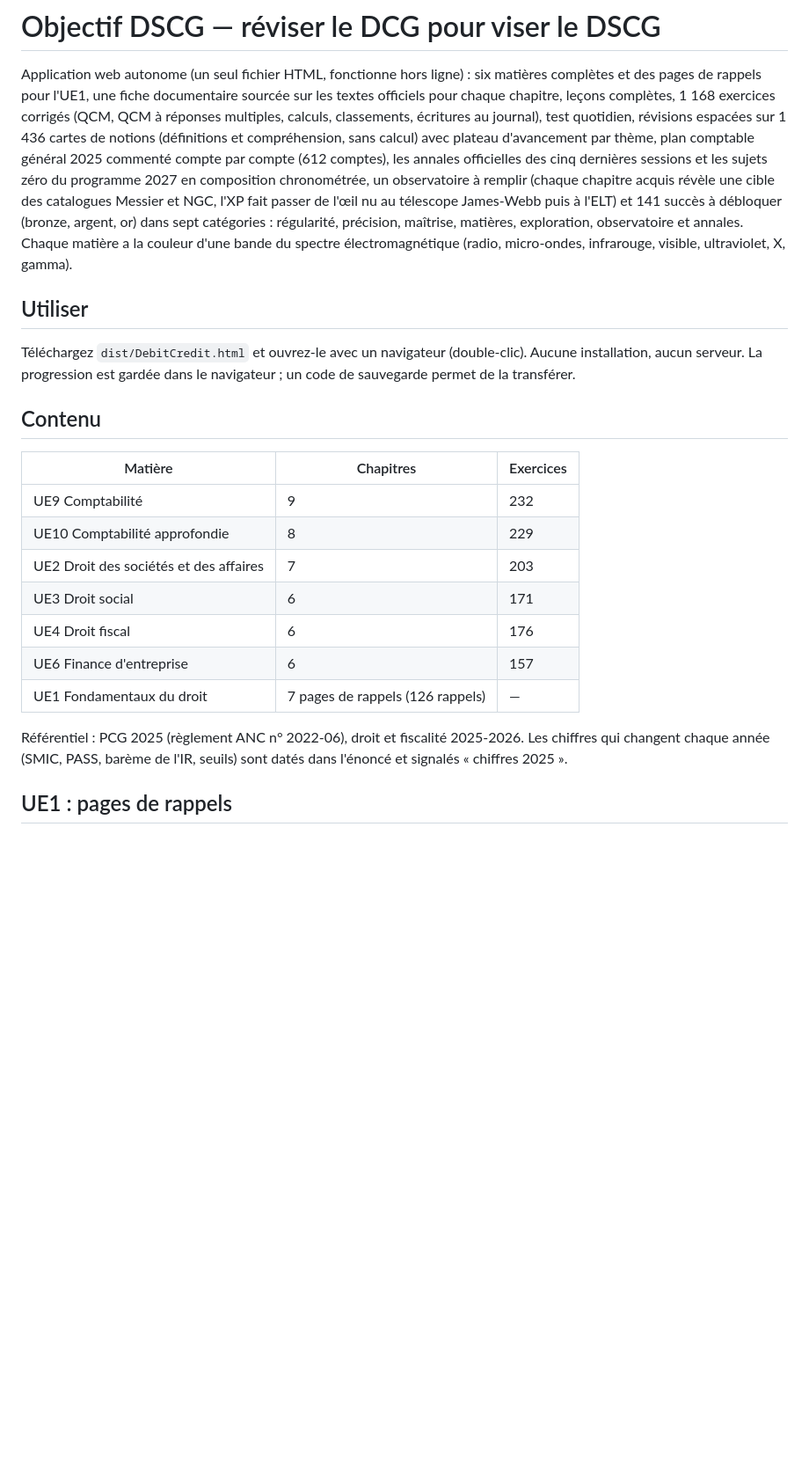
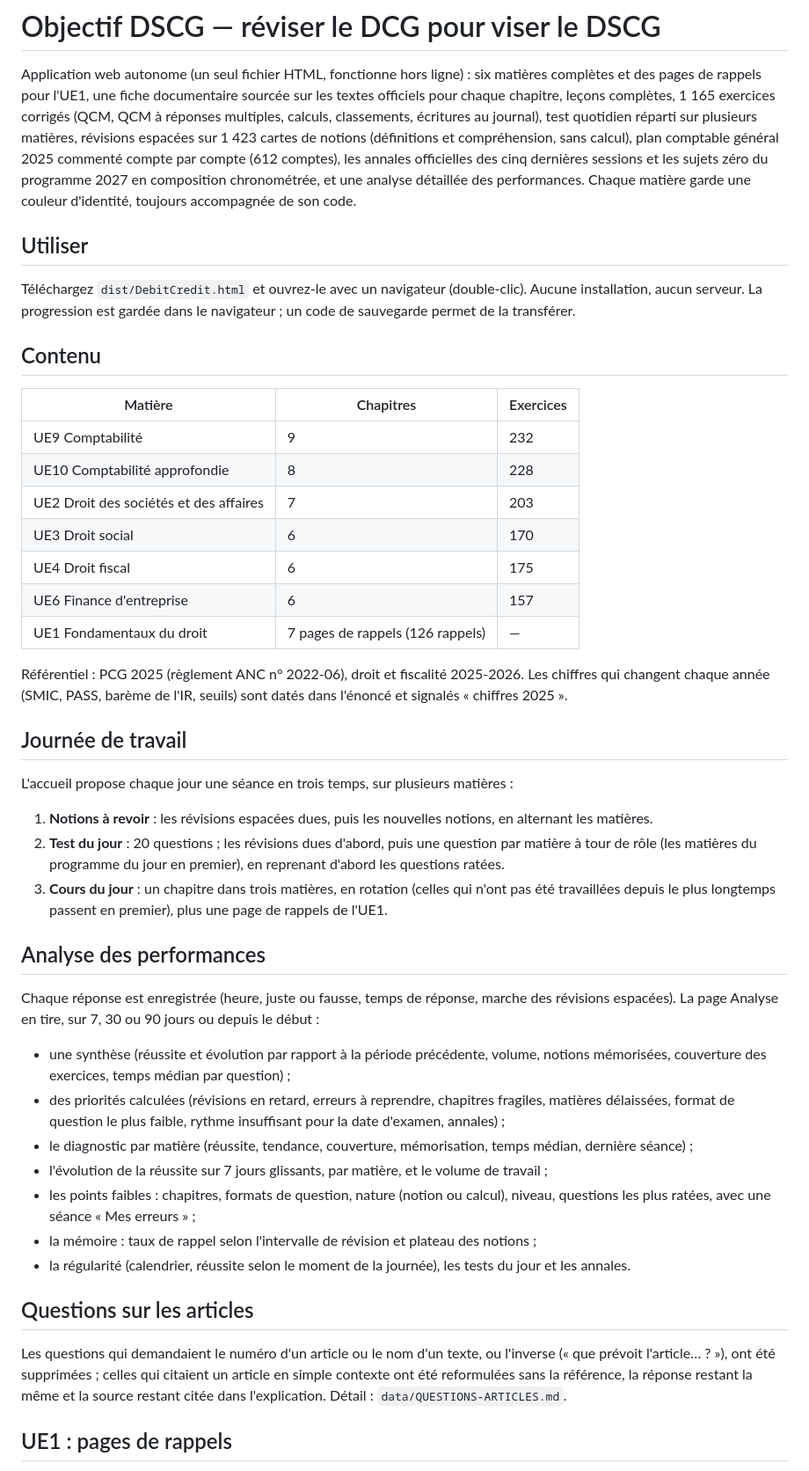
Before and after one commit to starboy-ngc/Physics, a Markdown page: compta-dcg/README.md, the part around one of its changes. Shown at 88% size. Drawn GitHub-style; blank space fills up the shorter version.

Commit message:
README : journée multi-matières, analyse des performances, questions sur les articles
Co-Authored-By: Claude Opus 5.5 <noreply@anthropic.com>
Claude-Session: https://claude.ai/code/session_01HBVh3g1VZZaWHEZVjwhkTA

```diff
--- a/compta-dcg/README.md
+++ b/compta-dcg/README.md
@@ -2,14 +2,11 @@
 
 Application web autonome (un seul fichier HTML, fonctionne hors ligne) : six matières complètes et des pages de
 rappels pour l'UE1, une fiche documentaire sourcée sur les textes officiels pour chaque chapitre, leçons complètes,
-1 168 exercices corrigés (QCM, QCM à réponses multiples, calculs, classements, écritures au journal),
-test quotidien, révisions espacées sur 1 436 cartes de notions (définitions et compréhension, sans calcul) avec
-plateau d'avancement par thème, plan comptable général 2025 commenté
-compte par compte (612 comptes), les annales officielles des cinq dernières sessions et les sujets zéro du programme
-2027 en composition chronométrée, un observatoire à remplir (chaque chapitre acquis révèle une cible des catalogues Messier et NGC, l'XP fait passer de
-l'œil nu au télescope James-Webb puis à l'ELT) et 141 succès à débloquer (bronze, argent, or) dans sept catégories :
-régularité, précision, maîtrise, matières, exploration, observatoire et annales. Chaque matière a la couleur d'une bande du
-spectre électromagnétique (radio, micro-ondes, infrarouge, visible, ultraviolet, X, gamma).
+1 165 exercices corrigés (QCM, QCM à réponses multiples, calculs, classements, écritures au journal),
+test quotidien réparti sur plusieurs matières, révisions espacées sur 1 423 cartes de notions (définitions et
+compréhension, sans calcul), plan comptable général 2025 commenté compte par compte (612 comptes), les annales
+officielles des cinq dernières sessions et les sujets zéro du programme 2027 en composition chronométrée, et une
+analyse détaillée des performances. Chaque matière garde une couleur d'identité, toujours accompagnée de son code.
 
 ## Utiliser
 
@@ -21,15 +18,48 @@ aucun serveur. La progression est gardée dans le navigateur ; un code de sauveg
 | Matière | Chapitres | Exercices |
 |---|---|---|
 | UE9 Comptabilité | 9 | 232 |
-| UE10 Comptabilité approfondie | 8 | 229 |
+| UE10 Comptabilité approfondie | 8 | 228 |
 | UE2 Droit des sociétés et des affaires | 7 | 203 |
-| UE3 Droit social | 6 | 171 |
-| UE4 Droit fiscal | 6 | 176 |
+| UE3 Droit social | 6 | 170 |
+| UE4 Droit fiscal | 6 | 175 |
 | UE6 Finance d'entreprise | 6 | 157 |
 | UE1 Fondamentaux du droit | 7 pages de rappels (126 rappels) | — |
 
 Référentiel : PCG 2025 (règlement ANC n° 2022-06), droit et fiscalité 2025-2026. Les chiffres qui changent
 chaque année (SMIC, PASS, barème de l'IR, seuils) sont datés dans l'énoncé et signalés « chiffres 2025 ».
+
+## Journée de travail
+
+L'accueil propose chaque jour une séance en trois temps, sur plusieurs matières :
+
+1. **Notions à revoir** : les révisions espacées dues, puis les nouvelles notions, en alternant les matières.
+2. **Test du jour** : 20 questions ; les révisions dues d'abord, puis une question par matière à tour de rôle
+   (les matières du programme du jour en premier), en reprenant d'abord les questions ratées.
+3. **Cours du jour** : un chapitre dans trois matières, en rotation (celles qui n'ont pas été travaillées depuis le
+   plus longtemps passent en premier), plus une page de rappels de l'UE1.
+
+## Analyse des performances
+
+Chaque réponse est enregistrée (heure, juste ou fausse, temps de réponse, marche des révisions espacées). La page
+Analyse en tire, sur 7, 30 ou 90 jours ou depuis le début :
+
+- une synthèse (réussite et évolution par rapport à la période précédente, volume, notions mémorisées, couverture
+  des exercices, temps médian par question) ;
+- des priorités calculées (révisions en retard, erreurs à reprendre, chapitres fragiles, matières délaissées,
+  format de question le plus faible, rythme insuffisant pour la date d'examen, annales) ;
+- le diagnostic par matière (réussite, tendance, couverture, mémorisation, temps médian, dernière séance) ;
+- l'évolution de la réussite sur 7 jours glissants, par matière, et le volume de travail ;
+- les points faibles : chapitres, formats de question, nature (notion ou calcul), niveau, questions les plus ratées,
+  avec une séance « Mes erreurs » ;
+- la mémoire : taux de rappel selon l'intervalle de révision et plateau des notions ;
+- la régularité (calendrier, réussite selon le moment de la journée), les tests du jour et les annales.
+
+## Questions sur les articles
+
+Les questions qui demandaient le numéro d'un article ou le nom d'un texte, ou l'inverse (« que prévoit
+l'article… ? »), ont été supprimées ; celles qui citaient un article en simple contexte ont été reformulées sans la
+référence, la réponse restant la même et la source restant citée dans l'explication. Détail :
+`data/QUESTIONS-ARTICLES.md`.
 
 ## UE1 : pages de rappels
 
```
Also changed, not shown: other parts of compta-dcg/README.md (+1 -1 lines).
